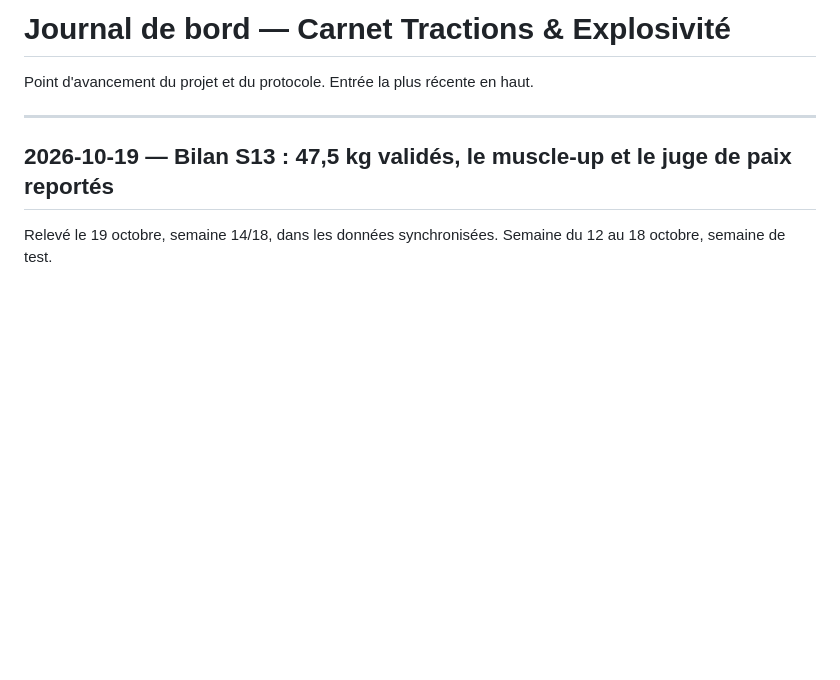
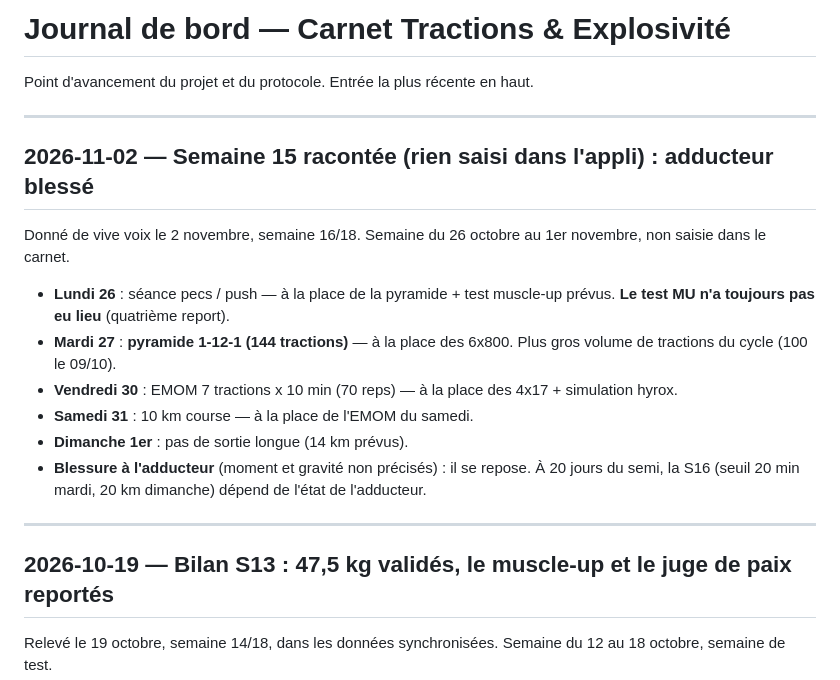
Before and after one commit to dimeii/training-planing, a Markdown page: JOURNAL.md, the part around the change. Drawn GitHub-style; blank space fills up the shorter version.

Commit message:
Journal : semaine 15 racontée, adducteur blessé
Co-Authored-By: Claude Opus 5.5 <noreply@anthropic.com>

```diff
--- a/JOURNAL.md
+++ b/JOURNAL.md
@@ -1,6 +1,19 @@
 # Journal de bord — Carnet Tractions & Explosivité
 
 Point d'avancement du projet et du protocole. Entrée la plus récente en haut.
+
+---
+
+## 2026-11-02 — Semaine 15 racontée (rien saisi dans l'appli) : adducteur blessé
+
+Donné de vive voix le 2 novembre, semaine 16/18. Semaine du 26 octobre au 1er novembre, non saisie dans le carnet.
+
+- **Lundi 26** : séance pecs / push — à la place de la pyramide + test muscle-up prévus. **Le test MU n'a toujours pas eu lieu** (quatrième report).
+- **Mardi 27** : **pyramide 1-12-1 (144 tractions)** — à la place des 6x800. Plus gros volume de tractions du cycle (100 le 09/10).
+- **Vendredi 30** : EMOM 7 tractions x 10 min (70 reps) — à la place des 4x17 + simulation hyrox.
+- **Samedi 31** : 10 km course — à la place de l'EMOM du samedi.
+- **Dimanche 1er** : pas de sortie longue (14 km prévus).
+- **Blessure à l'adducteur** (moment et gravité non précisés) : il se repose. À 20 jours du semi, la S16 (seuil 20 min mardi, 20 km dimanche) dépend de l'état de l'adducteur.
 
 ---
 
```
